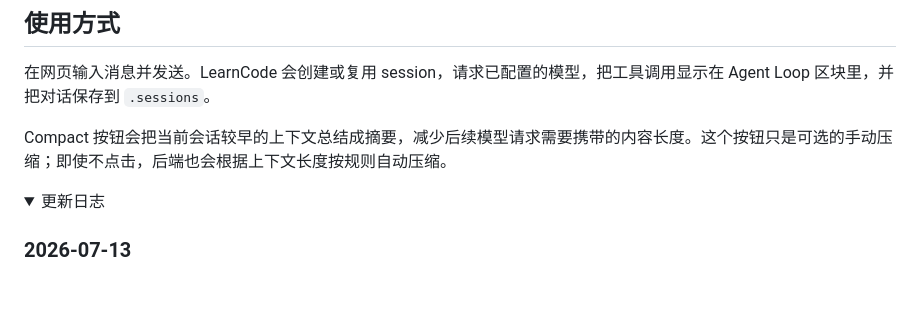
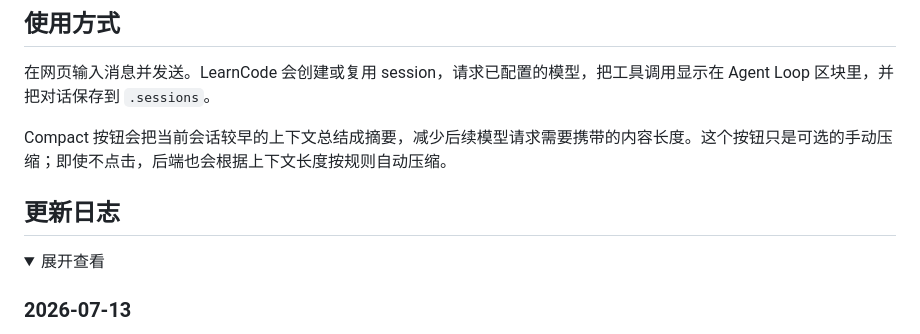
Before and after one commit to cind-210/LearnCode, a Markdown page: README.md, the part around the change. GitHub-like rendering; folded sections open; blank space fills up the shorter version.

```diff
--- a/README.md
+++ b/README.md
@@ -72,8 +72,10 @@ http://127.0.0.1:8080
 
 Compact 按钮会把当前会话较早的上下文总结成摘要，减少后续模型请求需要携带的内容长度。这个按钮只是可选的手动压缩；即使不点击，后端也会根据上下文长度按规则自动压缩。
 
+## 更新日志
+
 <details>
-<summary>更新日志</summary>
+<summary>展开查看</summary>
 
 ### 2026-07-13
 
```
Also changed, not shown: README.en.md (+3 -1 lines).
